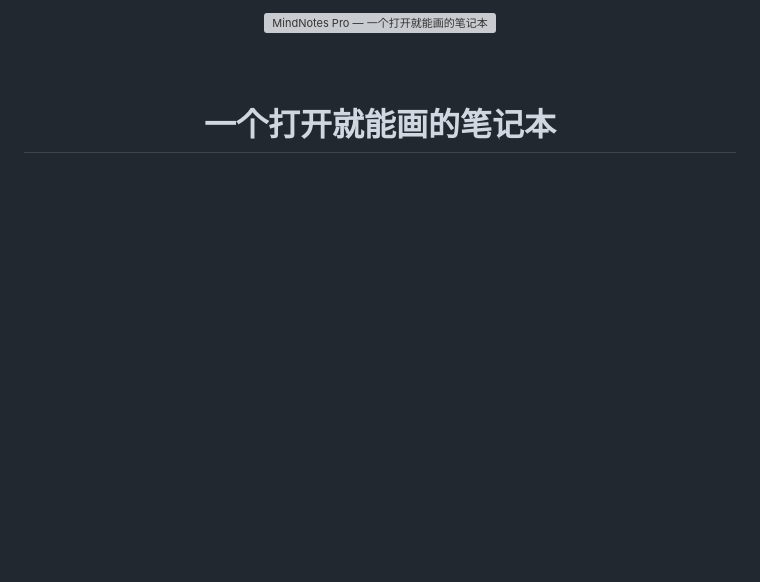
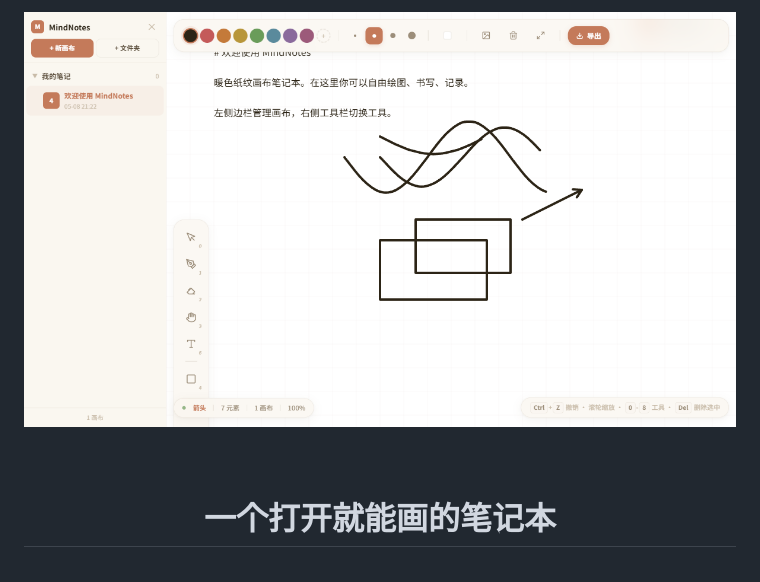
Before and after one commit to 11suixing11/mindnotes-pro, a Markdown page: README.md, the part around the change. Rendered like a GitHub page; pictures changed too: .github/hero.png (added); blank space fills up the shorter version; grey boxes are pictures that could not be loaded.

Commit message:
docs: 真实浏览器截图替代SVG hero图

```diff
--- a/README.md
+++ b/README.md
@@ -2,7 +2,7 @@
 
 <br />
 
-<img src=".github/hero.svg" alt="MindNotes Pro — 一个打开就能画的笔记本" width="100%" />
+<img src=".github/hero.png" alt="MindNotes Pro — 一个打开就能画的笔记本" width="100%" />
 
 <br /><br />
 
```
